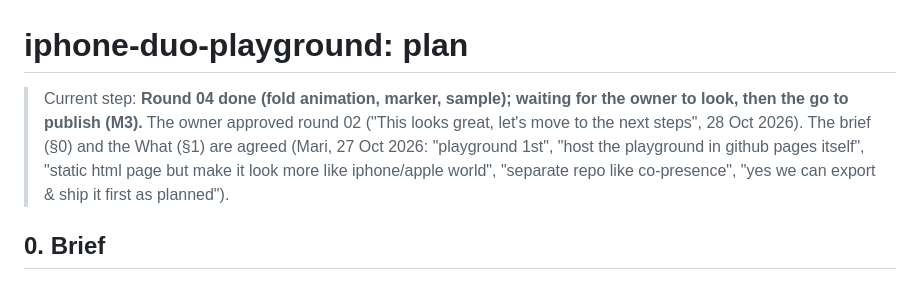
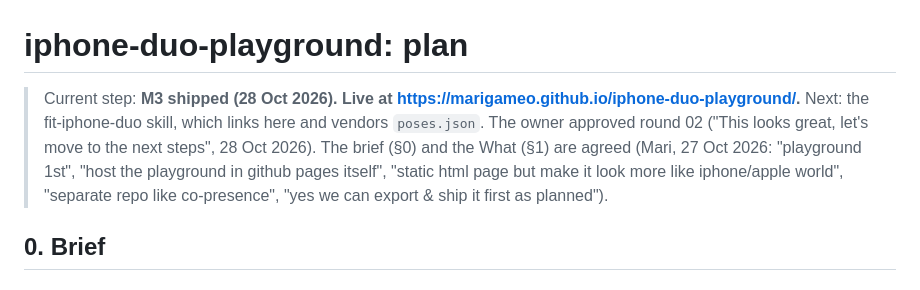
Before and after one commit to Marigameo/iphone-duo-playground, a Markdown page: PLAN.md, the part around the change. GitHub-like rendering.

```diff
--- a/PLAN.md
+++ b/PLAN.md
@@ -1,6 +1,6 @@
 # iphone-duo-playground: plan
 
-> Current step: **Round 04 done (fold animation, marker, sample); waiting for the owner to look, then the go to publish (M3).** The owner approved round 02 ("This looks great, let's move to the next steps", 28 Oct 2026). The brief (§0) and the What (§1) are agreed (Mari, 27 Oct 2026: "playground 1st", "host the playground in github pages itself", "static html page but make it look more like iphone/apple world", "separate repo like co-presence", "yes we can export & ship it first as planned").
+> Current step: **M3 shipped (28 Oct 2026). Live at https://marigameo.github.io/iphone-duo-playground/.** Next: the fit-iphone-duo skill, which links here and vendors `poses.json`. The owner approved round 02 ("This looks great, let's move to the next steps", 28 Oct 2026). The brief (§0) and the What (§1) are agreed (Mari, 27 Oct 2026: "playground 1st", "host the playground in github pages itself", "static html page but make it look more like iphone/apple world", "separate repo like co-presence", "yes we can export & ship it first as planned").
 
 ## 0. Brief
 
```
Also changed, not shown: JOURNAL.md (+8 -0 lines).
